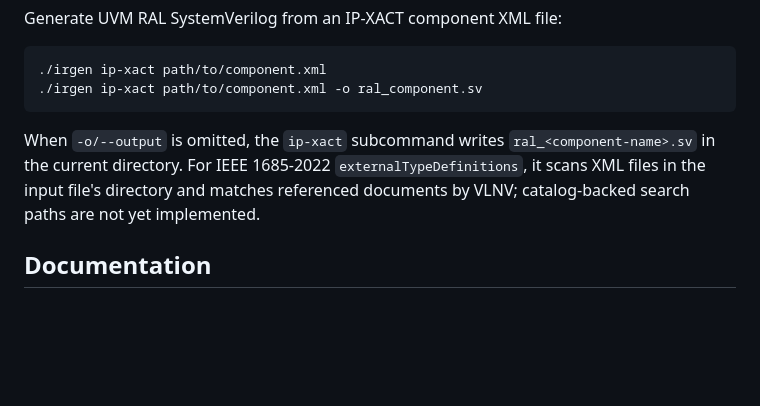
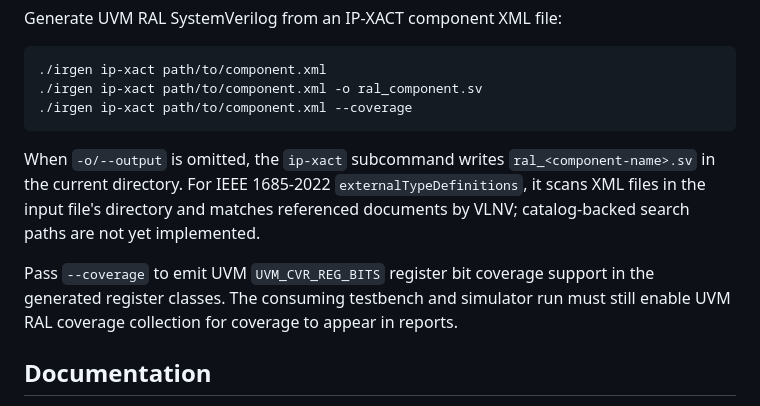
Before and after one commit to BeriBeli/irgen, a Markdown page: README.md, the part around the change. GitHub-like rendering; blank space fills up the shorter version.

Commit message:
feat: Add coverage support for UVM register classes in ip-xact command

````diff
--- a/README.md
+++ b/README.md
@@ -102,6 +102,7 @@ Generate UVM RAL SystemVerilog from an IP-XACT component XML file:
 ```sh
 ./irgen ip-xact path/to/component.xml
 ./irgen ip-xact path/to/component.xml -o ral_component.sv
+./irgen ip-xact path/to/component.xml --coverage
 ```
 
 When `-o/--output` is omitted, the `ip-xact` subcommand writes
@@ -109,6 +110,10 @@ When `-o/--output` is omitted, the `ip-xact` subcommand writes
 `externalTypeDefinitions`, it scans XML files in the input file's directory and
 matches referenced documents by VLNV; catalog-backed search paths are not yet
 implemented.
+
+Pass `--coverage` to emit UVM `UVM_CVR_REG_BITS` register bit coverage support
+in the generated register classes. The consuming testbench and simulator run
+must still enable UVM RAL coverage collection for coverage to appear in reports.
 
 ## Documentation
 
````
